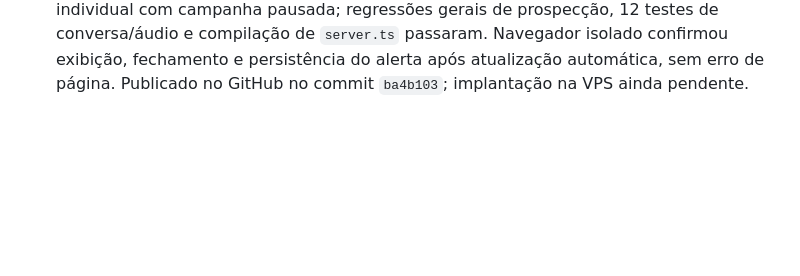
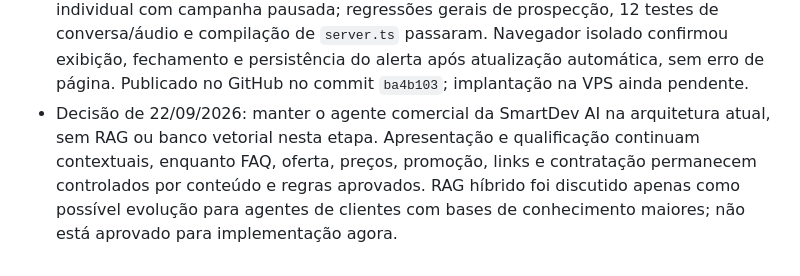
Before and after one commit to TenorioDevfullStack/Agente-SmartDev-AI, a Markdown page: CONTEXTO_PROJETO.md, the part around the change. Rendered like a GitHub page; blank space fills up the shorter version.

Commit message:
Registra decisão de manter agente sem RAG

```diff
--- a/CONTEXTO_PROJETO.md
+++ b/CONTEXTO_PROJETO.md
@@ -132,3 +132,4 @@ Inspeção de código e documentação; não representa verificação da operaç
 - Em 22/09/2026, diagnosticada falha real de retomada: **Devolver ao agente** removia apenas `conversas.pausado`, mantendo o prospecto no estado terminal `humano`; após reinício, a campanha também ficava pausada por segurança. Implementado localmente um único fluxo de retomada que sincroniza conversa e prospecto e libera apenas aquele diálogo, sem reativar a fila de disparos. A liberação individual é removida ao pausar a campanha ou reiniciar o serviço.
 - Alertas globais do painel agora têm botão acessível para dispensar. A assinatura fica no armazenamento local do navegador, permanece oculta durante o polling e reaparece quando o conjunto/título dos alertas mudar; a aba Status continua mostrando a condição operacional.
 - Validação desta correção: integração comercial aprovou resposta após retomada individual com campanha pausada; regressões gerais de prospecção, 12 testes de conversa/áudio e compilação de `server.ts` passaram. Navegador isolado confirmou exibição, fechamento e persistência do alerta após atualização automática, sem erro de página. Publicado no GitHub no commit `ba4b103`; implantação na VPS ainda pendente.
+- Decisão de 22/09/2026: manter o agente comercial da SmartDev AI na arquitetura atual, sem RAG ou banco vetorial nesta etapa. Apresentação e qualificação continuam contextuais, enquanto FAQ, oferta, preços, promoção, links e contratação permanecem controlados por conteúdo e regras aprovados. RAG híbrido foi discutido apenas como possível evolução para agentes de clientes com bases de conhecimento maiores; não está aprovado para implementação agora.
```
